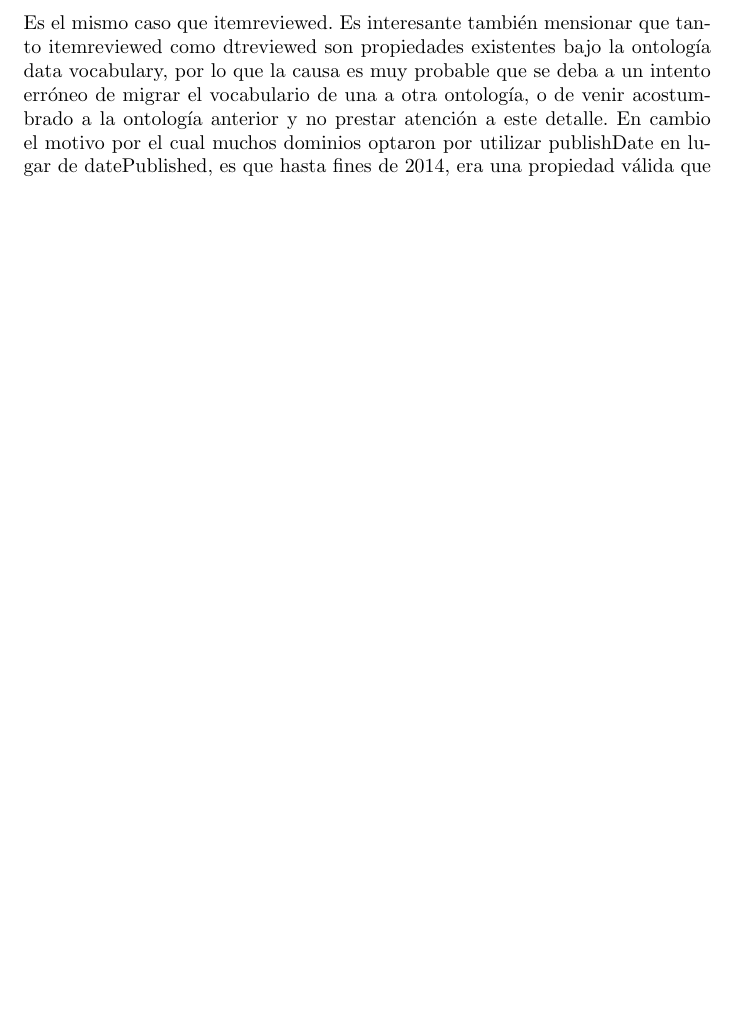
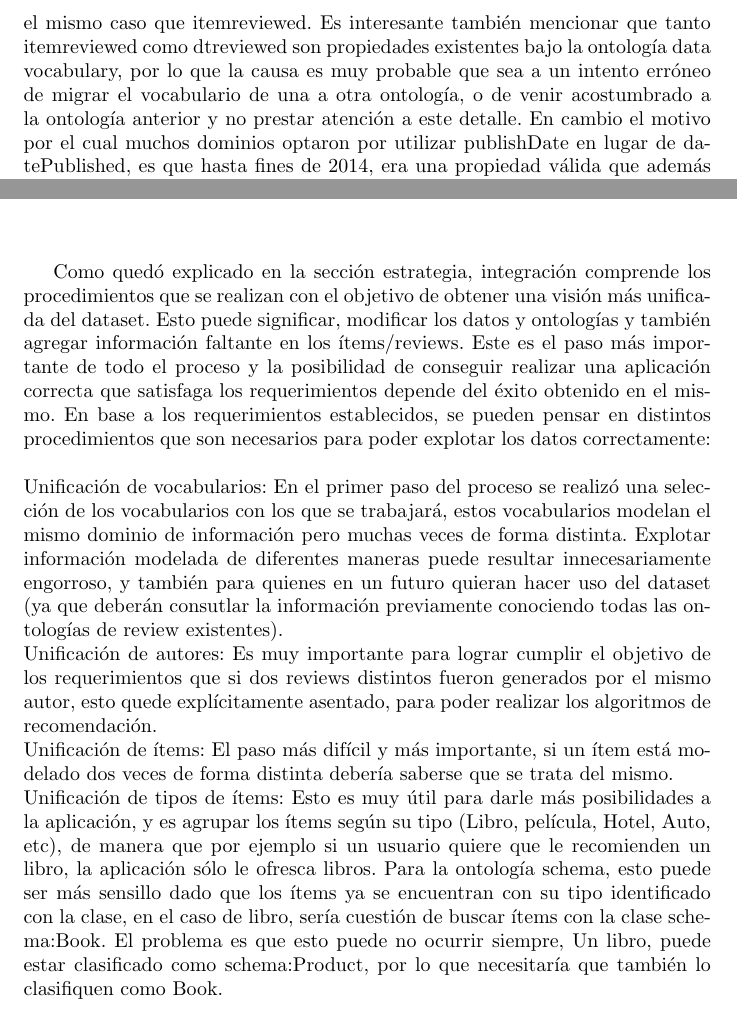
Before and after one commit to GuidoZuccarelli/tesis, a LaTeX document (main.tex, which reads evaluacion.tex, integracion.tex): part of page 44 of 60 before the commit and two parts of pages 44 and 55 of 62 after it, the two joined at a grey line, cut so that both start at the same text, the shorter picture padded with empty space. Compiled offline with pdfLaTeX.

Commit message:
Terminando curacion

```diff
--- a/evaluacion.tex
+++ b/evaluacion.tex
@@ -283,8 +283,8 @@ Para la clase schema:Review\\
  Por último hay que mensionar la superpoblación de propiedades que establecen la fecha del review: datePublished, publishDate y dtreviewed.
  El motivo por el cual aparecen tres propiedades distintas para referirse a lo mismo es básicamente porque publishDate y dtreviewed no existen bajo la
  ontología schema. Es el mismo caso que itemreviewed.
- Es interesante también mensionar que tanto itemreviewed como dtreviewed son propiedades existentes bajo la ontología data vocabulary,
- por lo que la causa es muy probable que se deba a un intento erróneo de migrar el vocabulario de una a otra ontología, o de venir acostumbrado a la
+ Es interesante también mencionar que tanto itemreviewed como dtreviewed son propiedades existentes bajo la ontología data vocabulary,
+ por lo que la causa es muy probable que sea a un intento erróneo de migrar el vocabulario de una a otra ontología, o de venir acostumbrado a la
  ontología anterior y no prestar atención a este detalle.
  En cambio el motivo por el cual muchos dominios optaron por utilizar publishDate en lugar de datePublished, es que hasta fines de 2014,
  era una propiedad válida que además se encontraba como ejemplo de un correcto uso de la clase Review provisto por parte de la documentación
--- a/integracion.tex
+++ b/integracion.tex
@@ -1,2 +1,25 @@
 \chapter{Integración de los Datos}
 \label{chapter:integracion}
+
+Como quedó explicado en la sección estrategia, integración comprende los procedimientos que se realizan con el objetivo de obtener una
+visión más unificada del dataset.
+Esto puede significar, modificar los datos y ontologías y también agregar información faltante en los ítems/reviews.
+Este es el paso más importante de todo el proceso y la posibilidad de conseguir realizar una aplicación correcta que satisfaga los requerimientos
+depende del éxito obtenido en el mismo.
+En base a los requerimientos establecidos, se pueden pensar en distintos procedimientos que son necesarios para poder explotar los datos
+correctamente:
+\\
+\\
+Unificación de vocabularios: En el primer paso del proceso se realizó una selección de los vocabularios con los que se trabajará,
+estos vocabularios modelan el mismo dominio de información pero muchas veces de forma distinta. Explotar información modelada de
+diferentes maneras puede resultar innecesariamente engorroso, y también para quienes en un futuro quieran hacer uso del dataset (ya que
+deberán consutlar la información previamente conociendo todas las ontologías de review existentes).\\
+Unificación de autores: Es muy importante para lograr cumplir el objetivo de los requerimientos que si dos reviews distintos fueron
+generados por el mismo autor, esto quede explícitamente asentado, para poder realizar los algoritmos de recomendación.\\
+Unificación de ítems: El paso más difícil y más importante, si un ítem está modelado dos veces de forma distinta debería saberse que
+se trata del mismo.\\
+Unificación de tipos de ítems: Esto es muy útil para darle más posibilidades a la aplicación, y es agrupar los ítems según su tipo
+(Libro, película, Hotel, Auto, etc), de manera que por ejemplo si un usuario quiere que le recomienden un libro, la aplicación sólo
+le ofresca libros. Para la ontología schema, esto puede ser más sensillo dado que los ítems ya se encuentran con su tipo identificado con
+la clase, en el caso de libro, sería cuestión de buscar ítems con la clase schema:Book. El problema es que esto puede no ocurrir siempre,
+Un libro, puede estar clasificado como schema:Product, por lo que necesitaría que también lo clasifiquen como Book.\\
```
Also changed, not shown: curado.tex (+54 -0 lines), evaluacion.tex (3 more changed lines), 1 other file.
